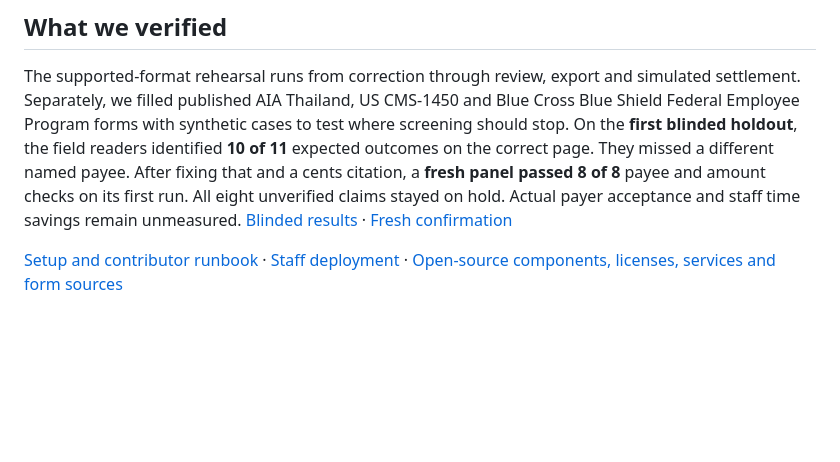
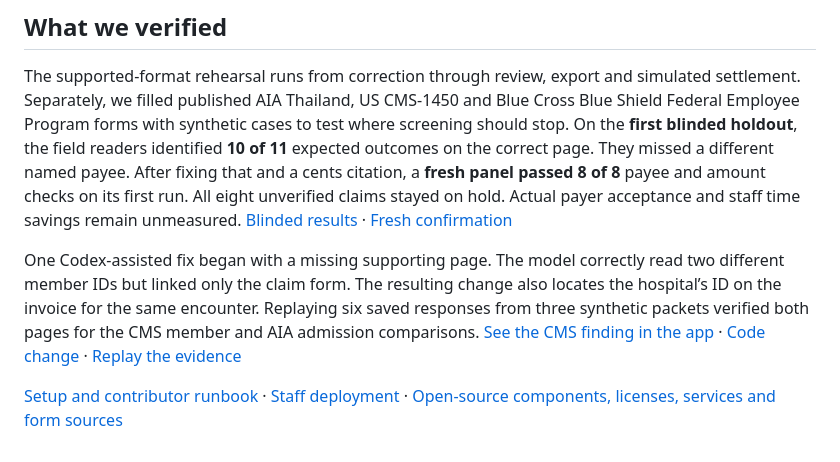
Before and after one commit to ppoisonivyy/ZeroUpfront, a Markdown page: README.md, the part around the change. Drawn GitHub-style; blank space fills up the shorter version.

Commit message:
Give judges a concrete Codex change with the source pages and replay

```diff
--- a/README.md
+++ b/README.md
@@ -30,4 +30,6 @@ For supported scans, OpenAI transcribes the page so staff can compare the text w
 
 The supported-format rehearsal runs from correction through review, export and simulated settlement. Separately, we filled published AIA Thailand, US CMS-1450 and Blue Cross Blue Shield Federal Employee Program forms with synthetic cases to test where screening should stop. On the **first blinded holdout**, the field readers identified **10 of 11** expected outcomes on the correct page. They missed a different named payee. After fixing that and a cents citation, a **fresh panel passed 8 of 8** payee and amount checks on its first run. All eight unverified claims stayed on hold. Actual payer acceptance and staff time savings remain unmeasured. [Blinded results](docs/payer-holdout.md) · [Fresh confirmation](docs/payer-confirmation.md)
 
+One Codex-assisted fix began with a missing supporting page. The model correctly read two different member IDs but linked only the claim form. The resulting change also locates the hospital’s ID on the invoice for the same encounter. Replaying six saved responses from three synthetic packets verified both pages for the CMS member and AIA admission comparisons. [See the CMS finding in the app](docs/figures/cms-member-evidence.png) · [Code change](https://github.com/aowngong/ZeroUpfront/commit/b4d21f1334f96a03d87c93addf2d5188b2caca9b) · [Replay the evidence](bench/payer_citation_replay.py)
+
 [Setup and contributor runbook](CONTRIBUTING.md) · [Staff deployment](docs/deployment.md) · [Open-source components, licenses, services and form sources](THIRD_PARTY.md)
```
Also changed, not shown: docs/figures/cms-member-evidence.png (added).
